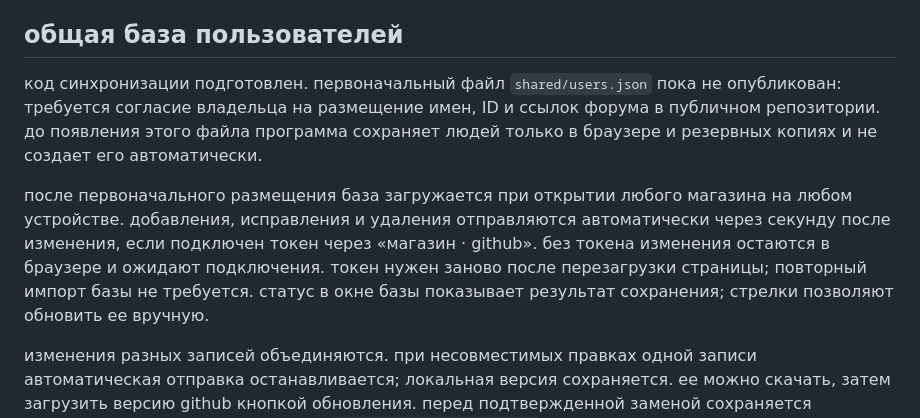
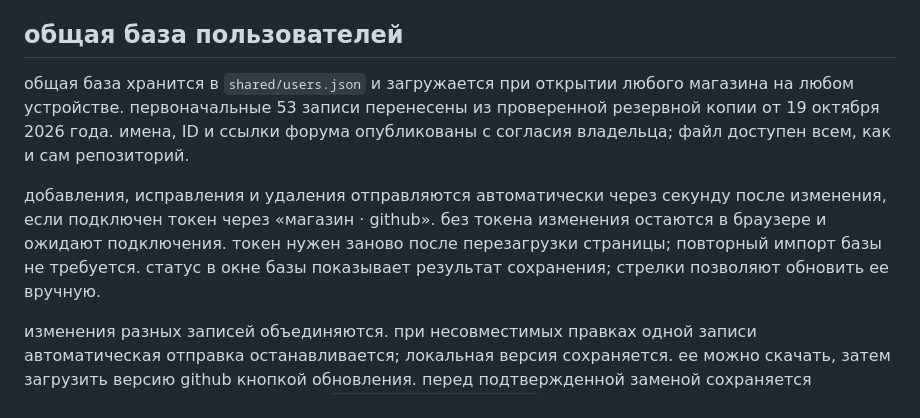
Before and after one commit to raven-hd/hogsmeade, a Markdown page: README.md, the part around the change. GitHub-like rendering.

Commit message:
Document active shared users database
The initial shared users file is published with owner consent; manual imports are no longer needed on new devices.

```diff
--- a/README.md
+++ b/README.md
@@ -26,9 +26,9 @@
 
 ## общая база пользователей
 
-код синхронизации подготовлен. первоначальный файл `shared/users.json` пока не опубликован: требуется согласие владельца на размещение имен, ID и ссылок форума в публичном репозитории. до появления этого файла программа сохраняет людей только в браузере и резервных копиях и не создает его автоматически.
+общая база хранится в `shared/users.json` и загружается при открытии любого магазина на любом устройстве. первоначальные 53 записи перенесены из проверенной резервной копии от 19 октября 2026 года. имена, ID и ссылки форума опубликованы с согласия владельца; файл доступен всем, как и сам репозиторий.
 
-после первоначального размещения база загружается при открытии любого магазина на любом устройстве. добавления, исправления и удаления отправляются автоматически через секунду после изменения, если подключен токен через «магазин · github». без токена изменения остаются в браузере и ожидают подключения. токен нужен заново после перезагрузки страницы; повторный импорт базы не требуется. статус в окне базы показывает результат сохранения; стрелки позволяют обновить ее вручную.
+добавления, исправления и удаления отправляются автоматически через секунду после изменения, если подключен токен через «магазин · github». без токена изменения остаются в браузере и ожидают подключения. токен нужен заново после перезагрузки страницы; повторный импорт базы не требуется. статус в окне базы показывает результат сохранения; стрелки позволяют обновить ее вручную.
 
 изменения разных записей объединяются. при несовместимых правках одной записи автоматическая отправка останавливается; локальная версия сохраняется. ее можно скачать, затем загрузить версию github кнопкой обновления. перед подтвержденной заменой сохраняется дополнительная копия в браузере (`delivery.v2.recovery.users`). обновление использует sha прочитанного файла; запросы из вкладок одного браузера сериализуются через Web Locks. при ошибке связи или доступа локальная база не удаляется.
 
```
